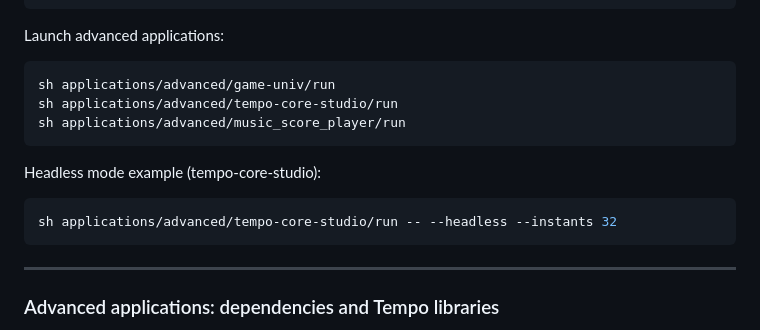
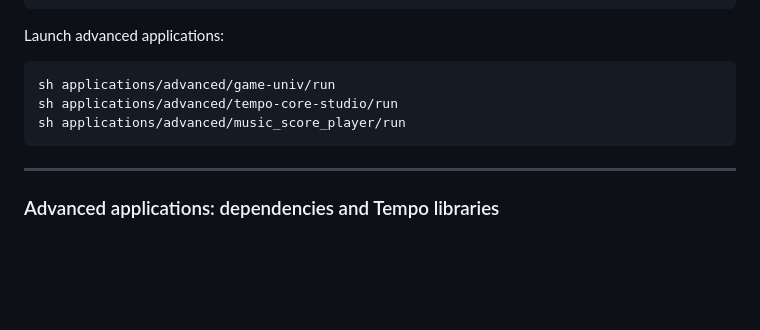
Before and after one commit to DabrowskiFr/tempo, a Markdown page: README.md, the part around the change. Rendered like a GitHub page; blank space fills up the shorter version.

Commit message:
docs: update README

````diff
--- a/README.md
+++ b/README.md
@@ -215,12 +215,6 @@ sh applications/advanced/tempo-core-studio/run
 sh applications/advanced/music_score_player/run
 ```
 
-Headless mode example (tempo-core-studio):
-
-```sh
-sh applications/advanced/tempo-core-studio/run -- --headless --instants 32
-```
-
 ---
 
 ### Advanced applications: dependencies and Tempo libraries
````
